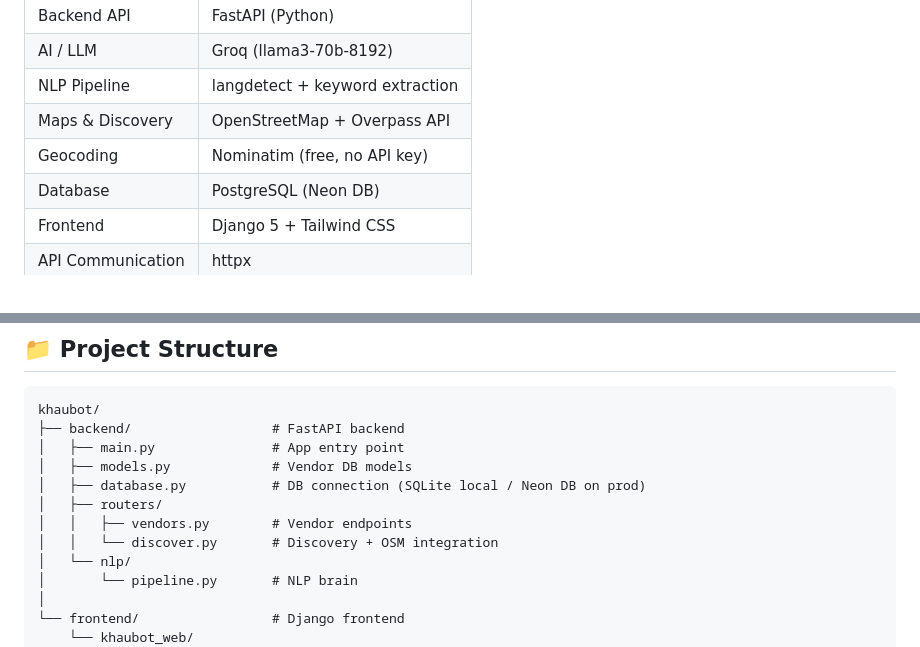
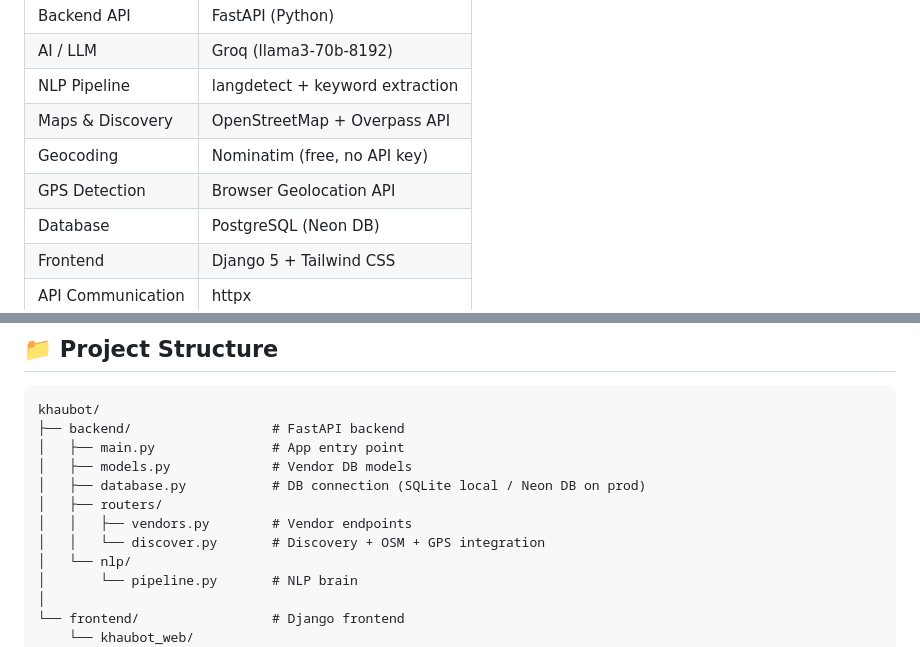
Before and after one commit to ketkivmohite/khaubot, a Markdown page: README.md, 2 parts joined by grey strips. GitHub-like rendering.

```diff
--- a/README.md
+++ b/README.md
@@ -21,6 +21,7 @@ KhauBot is a two-sided hyperlocal food discovery platform:
 | NLP Pipeline | langdetect + keyword extraction |
 | Maps & Discovery | OpenStreetMap + Overpass API |
 | Geocoding | Nominatim (free, no API key) |
+| GPS Detection | Browser Geolocation API |
 | Database | PostgreSQL (Neon DB) |
 | Frontend | Django 5 + Tailwind CSS |
 | API Communication | httpx |
@@ -102,7 +117,7 @@ khaubot/
 │   ├── database.py           # DB connection (SQLite local / Neon DB on prod)
 │   ├── routers/
 │   │   ├── vendors.py        # Vendor endpoints
-│   │   └── discover.py       # Discovery + OSM integration
+│   │   └── discover.py       # Discovery + OSM + GPS integration
 │   └── nlp/
 │       └── pipeline.py       # NLP brain
 │
```
Also changed, not shown: other parts of README.md (+18 -4 lines).
